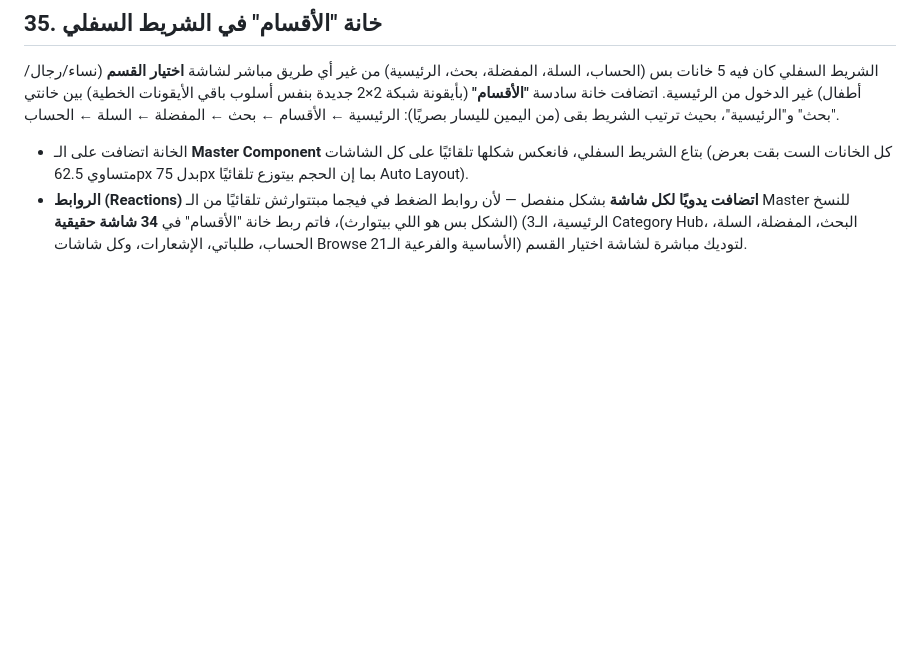
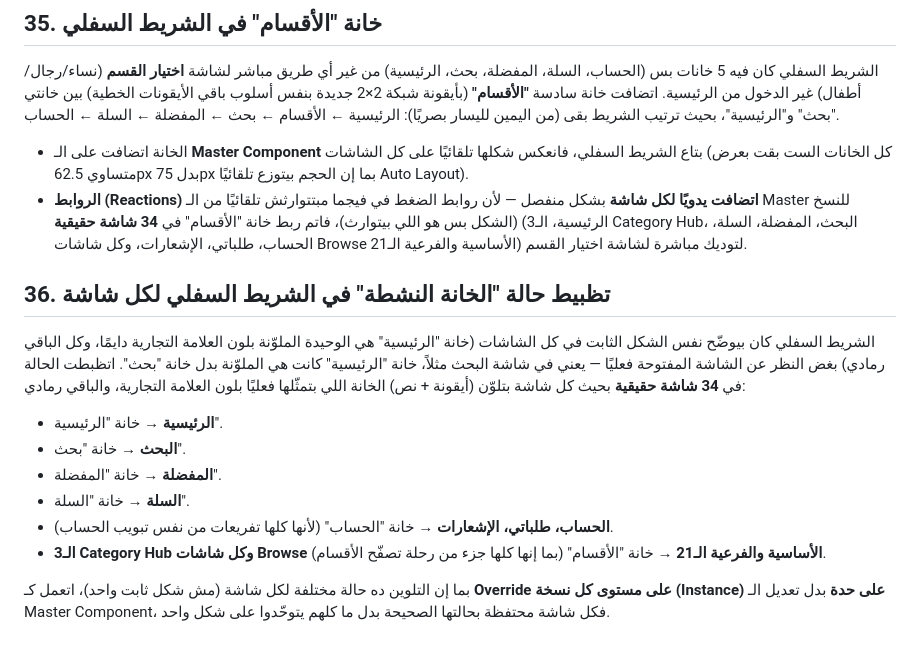
Before and after one commit to Noha93/Noha93, a Markdown page: clothing-app/docs/02-design-system.md, the part around the change. Rendered like a GitHub page; blank space fills up the shorter version.

Commit message:
Highlight the correct active tab in the bottom nav on every screen
- Each of the 34 real screens now colors its own matching nav icon+label in brand color instead of always showing Home as active
- Category Hub and all Browse screens highlight "الأقسام"; Account/My Orders/Notifications highlight "الحساب"

```diff
--- a/clothing-app/docs/02-design-system.md
+++ b/clothing-app/docs/02-design-system.md
@@ -360,3 +360,16 @@ Line-height: 1.4× لحجم الخط. تباعد الحروف الافتراضي
 
 - الخانة اتضافت على الـ **Master Component** بتاع الشريط السفلي، فانعكس شكلها تلقائيًا على كل الشاشات (كل الخانات الست بقت بعرض متساوي 62.5px بدل 75px بما إن الحجم بيتوزع تلقائيًا Auto Layout).
 - **الروابط (Reactions) اتضافت يدويًا لكل شاشة** بشكل منفصل — لأن روابط الضغط في فيجما مبتتوارثش تلقائيًا من الـ Master للنسخ (الشكل بس هو اللي بيتوارث)، فاتم ربط خانة "الأقسام" في **34 شاشة حقيقية** (الرئيسية، الـ3 Category Hub، البحث، المفضلة، السلة، الحساب، طلباتي، الإشعارات، وكل شاشات Browse الأساسية والفرعية الـ21) لتوديك مباشرة لشاشة اختيار القسم.
+
+## 36. تظبيط حالة "الخانة النشطة" في الشريط السفلي لكل شاشة
+
+الشريط السفلي كان بيوضّح نفس الشكل الثابت في كل الشاشات (خانة "الرئيسية" هي الوحيدة الملوّنة بلون العلامة التجارية دايمًا، وكل الباقي رمادي) بغض النظر عن الشاشة المفتوحة فعليًا — يعني في شاشة البحث مثلاً، خانة "الرئيسية" كانت هي الملوّنة بدل خانة "بحث". اتظبطت الحالة في **34 شاشة حقيقية** بحيث كل شاشة بتلوّن (أيقونة + نص) الخانة اللي بتمثّلها فعليًا بلون العلامة التجارية، والباقي رمادي:
+
+- **الرئيسية** → خانة "الرئيسية".
+- **البحث** → خانة "بحث".
+- **المفضلة** → خانة "المفضلة".
+- **السلة** → خانة "السلة".
+- **الحساب، طلباتي، الإشعارات** → خانة "الحساب" (لأنها كلها تفريعات من نفس تبويب الحساب).
+- **الـ3 Category Hub وكل شاشات Browse الأساسية والفرعية الـ21** → خانة "الأقسام" (بما إنها كلها جزء من رحلة تصفّح الأقسام).
+
+بما إن التلوين ده حالة مختلفة لكل شاشة (مش شكل ثابت واحد)، اتعمل كـ **Override على مستوى كل نسخة (Instance) على حدة** بدل تعديل الـ Master Component، فكل شاشة محتفظة بحالتها الصحيحة بدل ما كلهم يتوحّدوا على شكل واحد.
```
